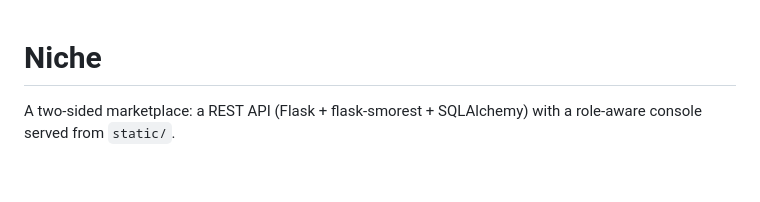
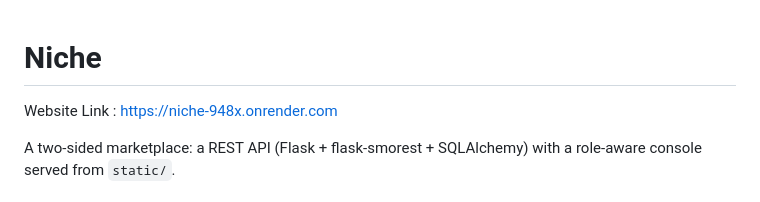
Before and after one commit to AyushmanDev04/niche, a Markdown page: README.md, the part around the change. Drawn GitHub-style; blank space fills up the shorter version.

Commit message:
Add website link to README
Added website link to the README file.

```diff
--- a/README.md
+++ b/README.md
@@ -1,4 +1,6 @@
 # Niche
+
+Website Link : https://niche-948x.onrender.com
 
 A two-sided marketplace: a REST API (Flask + flask-smorest + SQLAlchemy) with a
 role-aware console served from `static/`.
```
